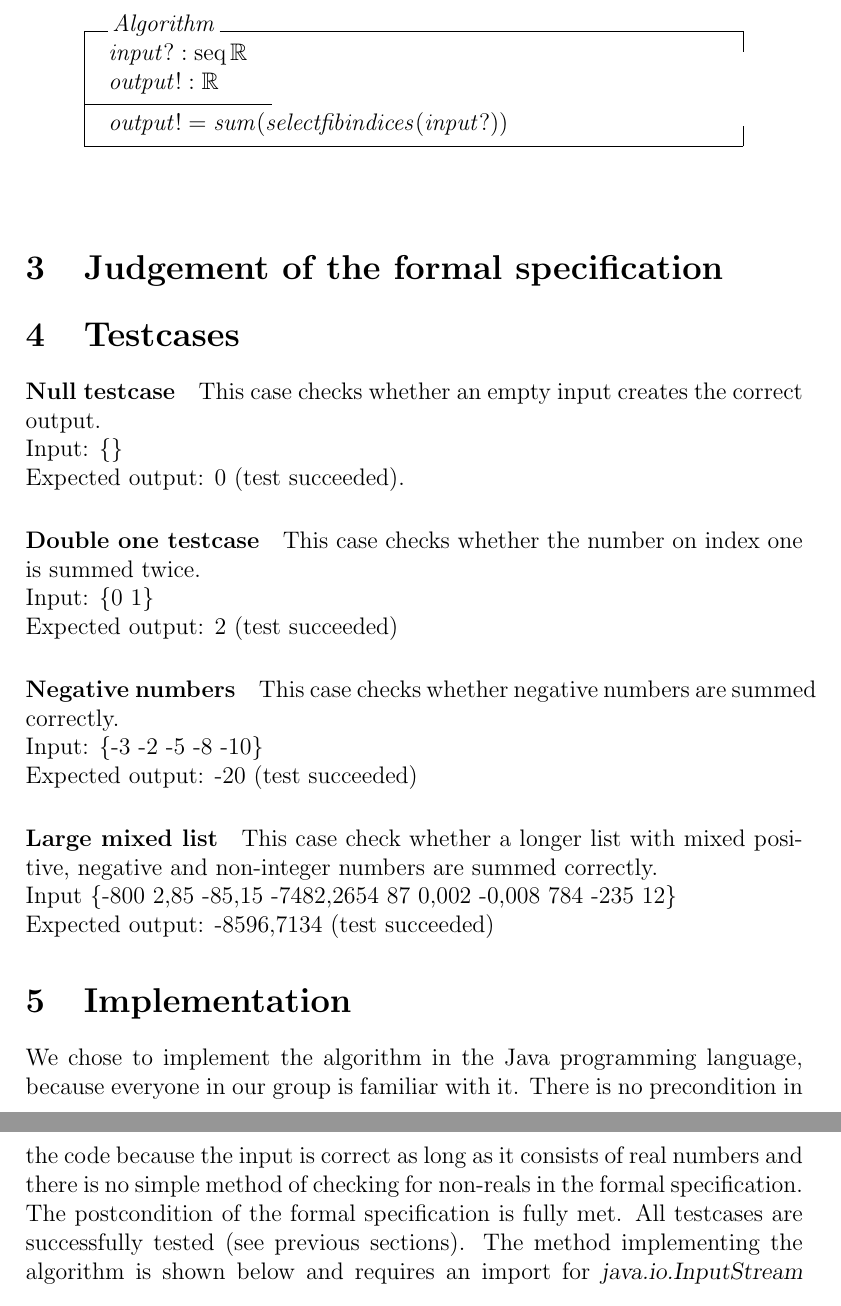
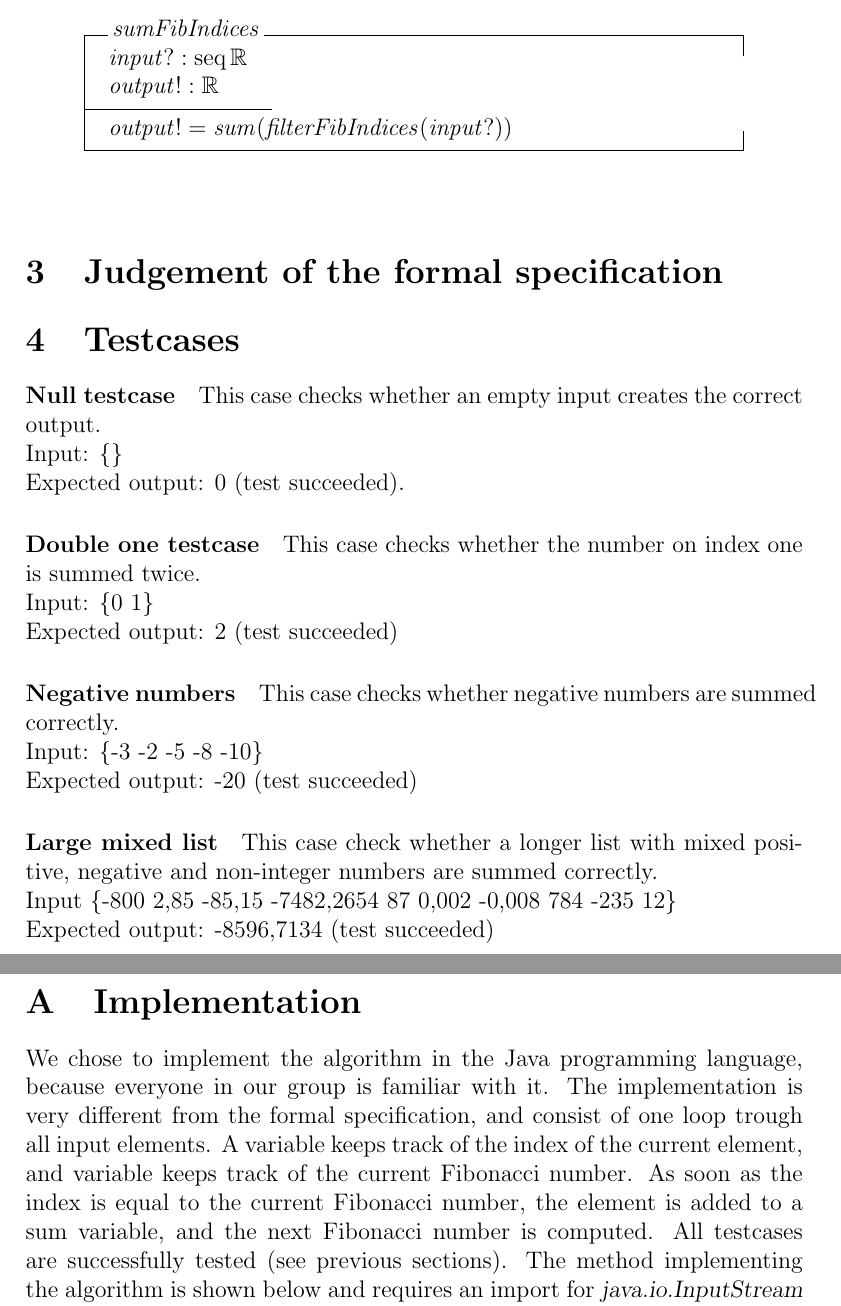
Before and after one commit to timvdalen/OGO-2.2, a LaTeX paper (Deliverable1/1a/report/report.tex): two parts of pages 3 and 4 of 5, joined at a grey line, cut at the place of the change. The pictures show the PDF file Deliverable1/1a/report/report.pdf that the author committed with the source.

Commit message:
Changed Formal specification and implementation text

```diff
--- a/Deliverable1/1a/report/report.tex
+++ b/Deliverable1/1a/report/report.tex
@@ -51 +51,2 @@ Last but not least, we need a method that selects the numbers with Fibonacci ind
 \begin{axdef}
+filterFibIndices : \power (\seq \real \fun \seq \real)
@@ -53,15 +53,15 @@ selectfibindices : \power (\seq \real \fun \seq \real)
 \where
-\forall (x,y) : selectfibindices; z :\nat | \\
+\forall (x,y) : filterFibIndices; z :\nat | \\
 \t1 1 \leq z \wedge z \leq \# y \wedge fib(z-1)+1 \leq \#x @ \\
 \t1 y(z) = x(fib(z-1)+1)
 \end{axdef}
 
-The real algorithm to take the summation of all numbers with a Fibonacci index is now very straightforward and given below.
-\begin{schema}{Algorithm}
+The final algorithm to take the summation of all numbers with a Fibonacci index is now very straightforward and given below.
+\begin{schema}{sumFibIndices}
 input? : \seq \real \\
 output! : \real
 \where
-output! = sum(selectfibindices(input?))
+output! = sum(filterFibIndices(input?))
 \end{schema}
 
 \section{Judgement of the formal specification}
@@ -88,8 +88,10 @@ This case check whether a longer list with mixed positive, negative and non-inte
 Input \{-800 2,85 -85,15 -7482,2654 87 0,002 -0,008 784 -235 12\} \\
 Expected output: -8596,7134 (test succeeded)
 
+\appendix
+
 \section{Implementation}
-We chose to implement the algorithm in the Java programming language, because everyone in our group is familiar with it. There is no precondition in the code because the input is correct as long as it consists of real numbers and there is no simple method of checking for non-reals in the formal specification. The postcondition of the formal specification is fully met. All testcases are successfully tested (see previous sections). The method implementing the algorithm is shown below and requires an import for \textsl{java.io.InputStream} and \textsl{java.io.Scanner}:
+We chose to implement the algorithm in the Java programming language, because everyone in our group is familiar with it. The implementation is very different from the formal specification, and consist of one loop trough all input elements. A variable keeps track of the index of the current element, and variable keeps track of the current Fibonacci number. As soon as the index is equal to the current Fibonacci number, the element is added to a sum variable, and the next Fibonacci number is computed. All testcases are successfully tested (see previous sections). The method implementing the algorithm is shown below and requires an import for \textsl{java.io.InputStream} and \textsl{java.io.Scanner}:
 
 \begin{lstlisting}[language=java]
 /**
```
Also changed, not shown: Deliverable1/1a/report/report.pdf, Deliverable1/1b/Report 1b/report.pdf, Deliverable1/1a/report/report.tex (11 more changed lines).
